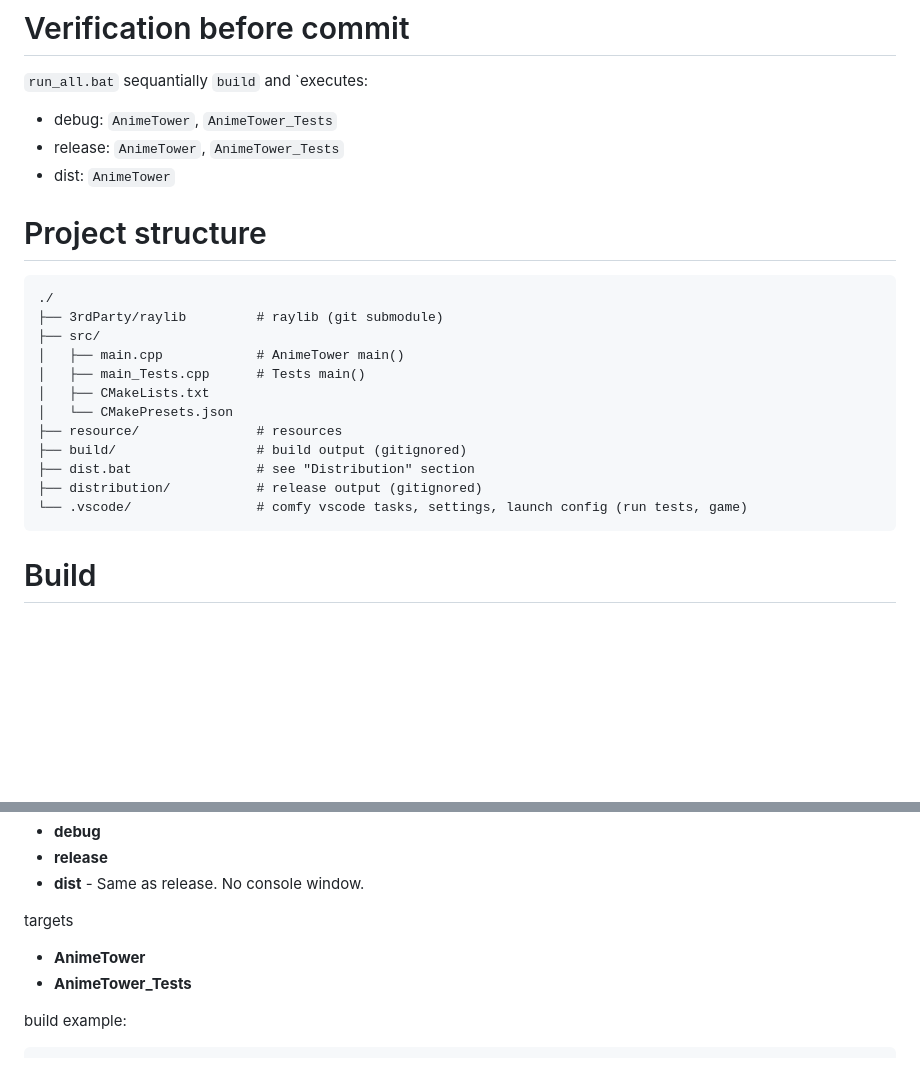
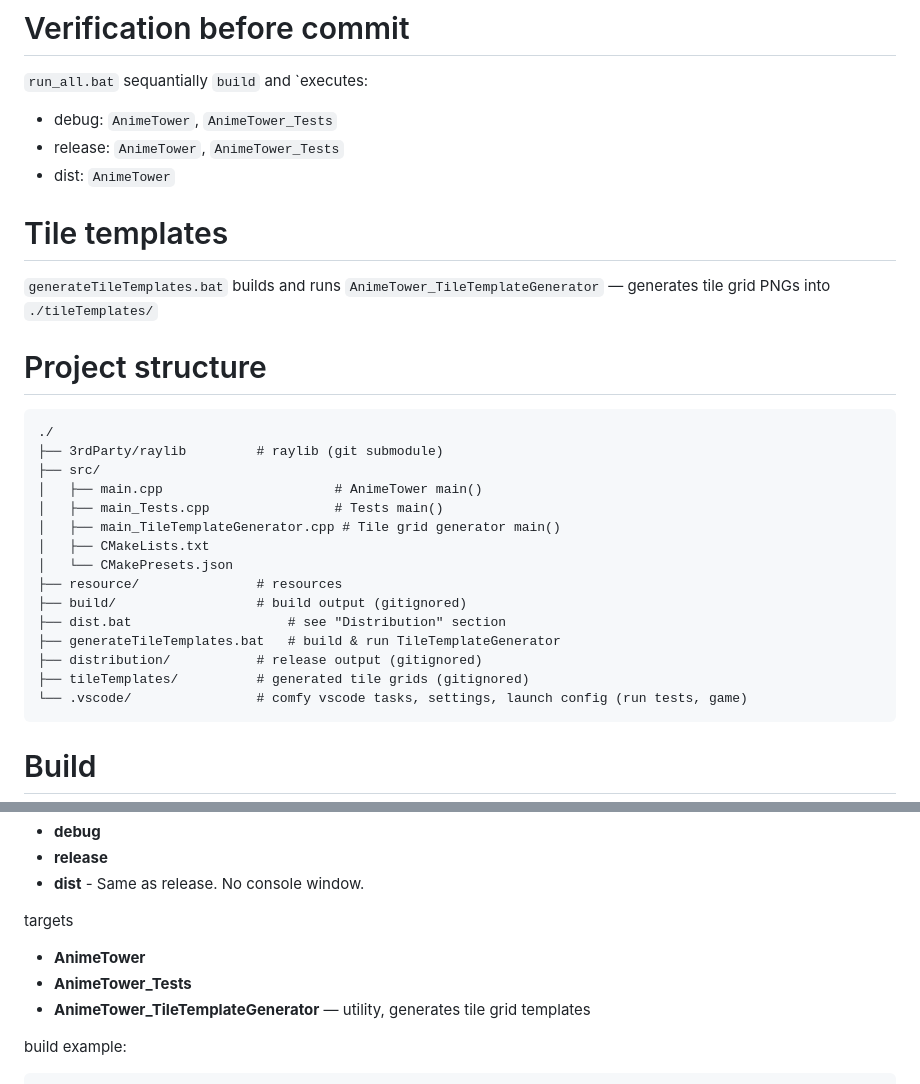
Before and after one commit to KachanVladislav/AnimeTower, a Markdown page: readme.md, 2 parts joined by grey strips. Drawn GitHub-style; blank space fills up the shorter version.

Commit message:
new target: TileTemplateGenerator. add: sample animation object

````diff
--- a/readme.md
+++ b/readme.md
@@ -48,20 +48,27 @@ git clone --recurse-submodules <repo-url>
 * release: `AnimeTower`, `AnimeTower_Tests`
 * dist: `AnimeTower`
 
+# Tile templates
+
+`generateTileTemplates.bat` builds and runs `AnimeTower_TileTemplateGenerator` — generates tile grid PNGs into `./tileTemplates/`
+
 
 # Project structure
 ```
 ./
 ├── 3rdParty/raylib         # raylib (git submodule)
 ├── src/
-│   ├── main.cpp            # AnimeTower main()
-│   ├── main_Tests.cpp      # Tests main()
+│   ├── main.cpp                      # AnimeTower main()
+│   ├── main_Tests.cpp                # Tests main()
+│   ├── main_TileTemplateGenerator.cpp # Tile grid generator main()
 │   ├── CMakeLists.txt
 │   └── CMakePresets.json
 ├── resource/               # resources
 ├── build/                  # build output (gitignored)
-├── dist.bat                # see "Distribution" section
+├── dist.bat                    # see "Distribution" section
+├── generateTileTemplates.bat   # build & run TileTemplateGenerator
 ├── distribution/           # release output (gitignored)
+├── tileTemplates/          # generated tile grids (gitignored)
 └── .vscode/                # comfy vscode tasks, settings, launch config (run tests, game)
 ```
 
@@ -84,6 +91,7 @@ presets
 targets
 * **AnimeTower**
 * **AnimeTower_Tests**
+* **AnimeTower_TileTemplateGenerator** — utility, generates tile grid templates
 
 build example:
 ```bash
````
Also changed, not shown: resource/flagPoll_2_2_64_128.png (added), resource/tile_grid_1_3_64.png (deleted), 9 other files.
